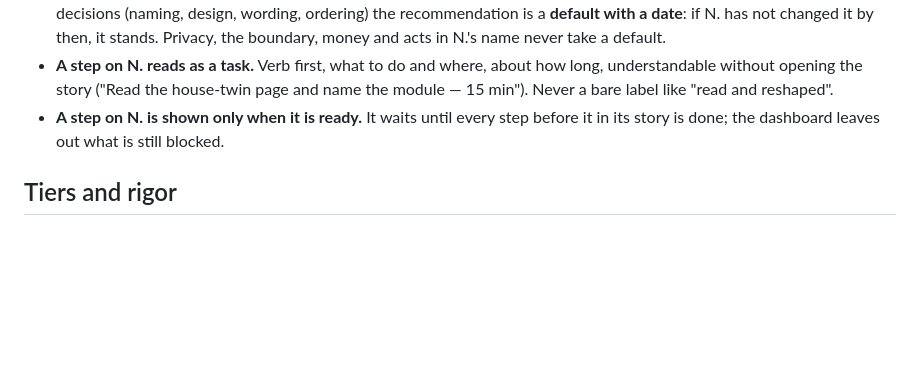
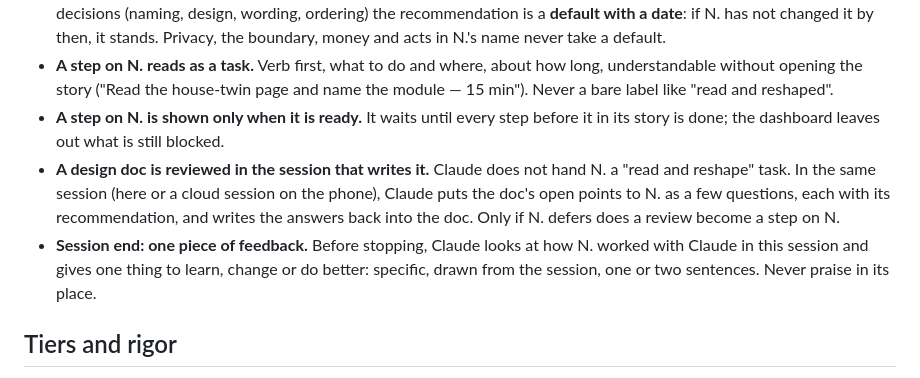
Before and after one commit to nklassen-app/kairos-domus, a Markdown page: CLAUDE.md, the part around the change. GitHub-like rendering; blank space fills up the shorter version.

Commit message:
CLAUDE.md: sync with the foundation master (reviews in session, session-end feedback)
Co-Authored-By: Claude Opus 5.5 <noreply@anthropic.com>

```diff
--- a/CLAUDE.md
+++ b/CLAUDE.md
@@ -38,6 +38,8 @@ Kairos exists to take load off N., not to add it. N. is the bottleneck, so every
 - **Decisions stay N.'s, but they come prepared.** Every decision on N. comes with Claude's recommendation. For **taste** decisions (naming, design, wording, ordering) the recommendation is a **default with a date**: if N. has not changed it by then, it stands. Privacy, the boundary, money and acts in N.'s name never take a default.
 - **A step on N. reads as a task.** Verb first, what to do and where, about how long, understandable without opening the story ("Read the house-twin page and name the module — 15 min"). Never a bare label like "read and reshaped".
 - **A step on N. is shown only when it is ready.** It waits until every step before it in its story is done; the dashboard leaves out what is still blocked.
+- **A design doc is reviewed in the session that writes it.** Claude does not hand N. a "read and reshape" task. In the same session (here or a cloud session on the phone), Claude puts the doc's open points to N. as a few questions, each with its recommendation, and writes the answers back into the doc. Only if N. defers does a review become a step on N.
+- **Session end: one piece of feedback.** Before stopping, Claude looks at how N. worked with Claude in this session and gives one thing to learn, change or do better: specific, drawn from the session, one or two sentences. Never praise in its place.
 
 ## Tiers and rigor
 - Rigor scales with tier. A throwaway spike inside the boundary needs no hardened auth, audit logging, or encryption-at-rest — those are earned later.
```
